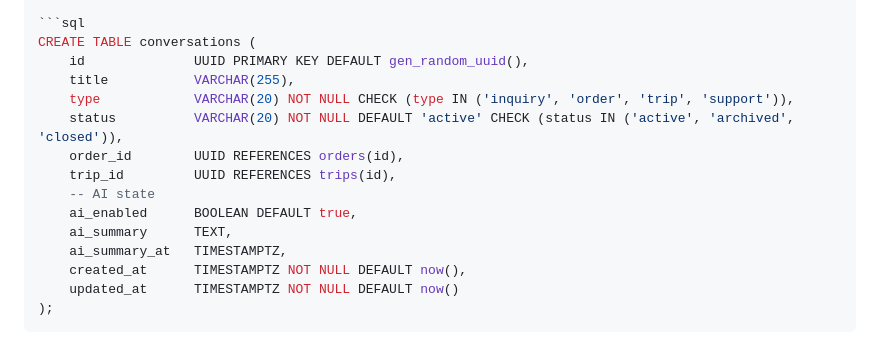
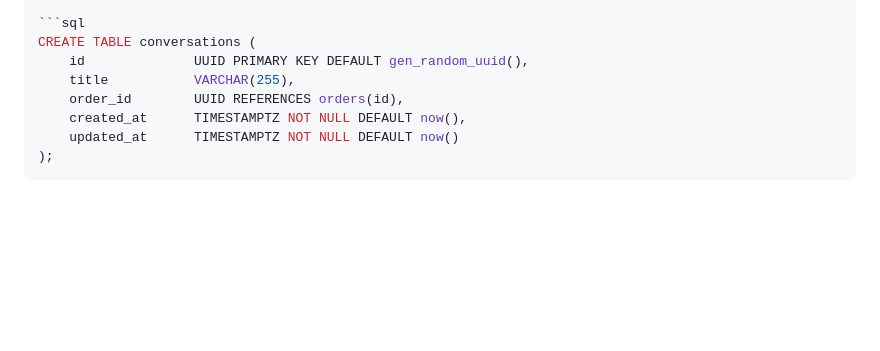
Before and after one commit to superopengl/furnigo, a Markdown page: docs/db-schema.md, the part around the change. Rendered like a GitHub page; blank space fills up the shorter version.

```diff
--- a/docs/db-schema.md
+++ b/docs/db-schema.md
@@ -110,14 +110,7 @@ A chat thread. Each order/inquiry gets its own conversation.
 CREATE TABLE conversations (
     id              UUID PRIMARY KEY DEFAULT gen_random_uuid(),
     title           VARCHAR(255),
-    type            VARCHAR(20) NOT NULL CHECK (type IN ('inquiry', 'order', 'trip', 'support')),
-    status          VARCHAR(20) NOT NULL DEFAULT 'active' CHECK (status IN ('active', 'archived', 'closed')),
     order_id        UUID REFERENCES orders(id),
-    trip_id         UUID REFERENCES trips(id),
-    -- AI state
-    ai_enabled      BOOLEAN DEFAULT true,
-    ai_summary      TEXT,
-    ai_summary_at   TIMESTAMPTZ,
     created_at      TIMESTAMPTZ NOT NULL DEFAULT now(),
     updated_at      TIMESTAMPTZ NOT NULL DEFAULT now()
 );
```
Also changed, not shown: docs/entity-schema.md (+2 -12 lines).
